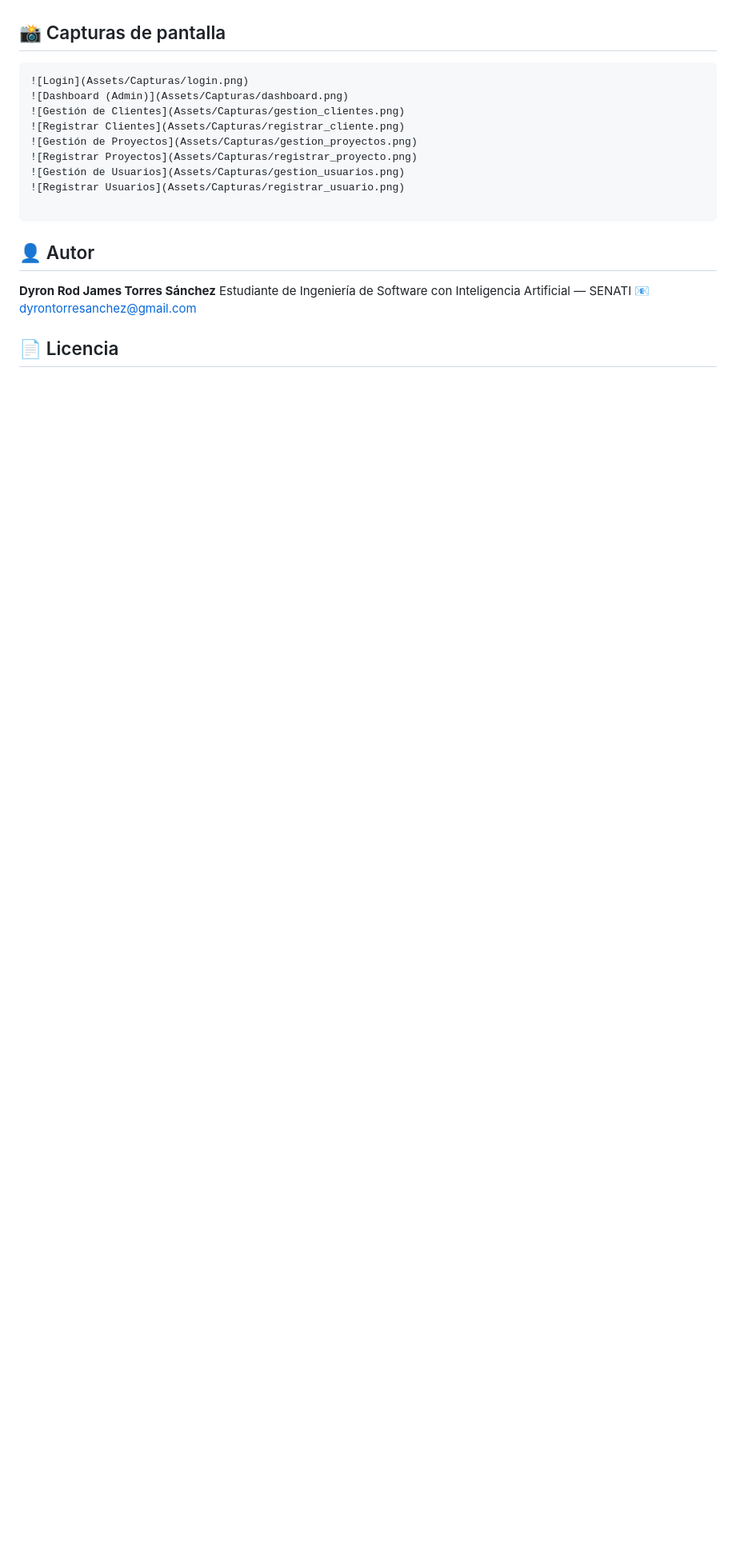
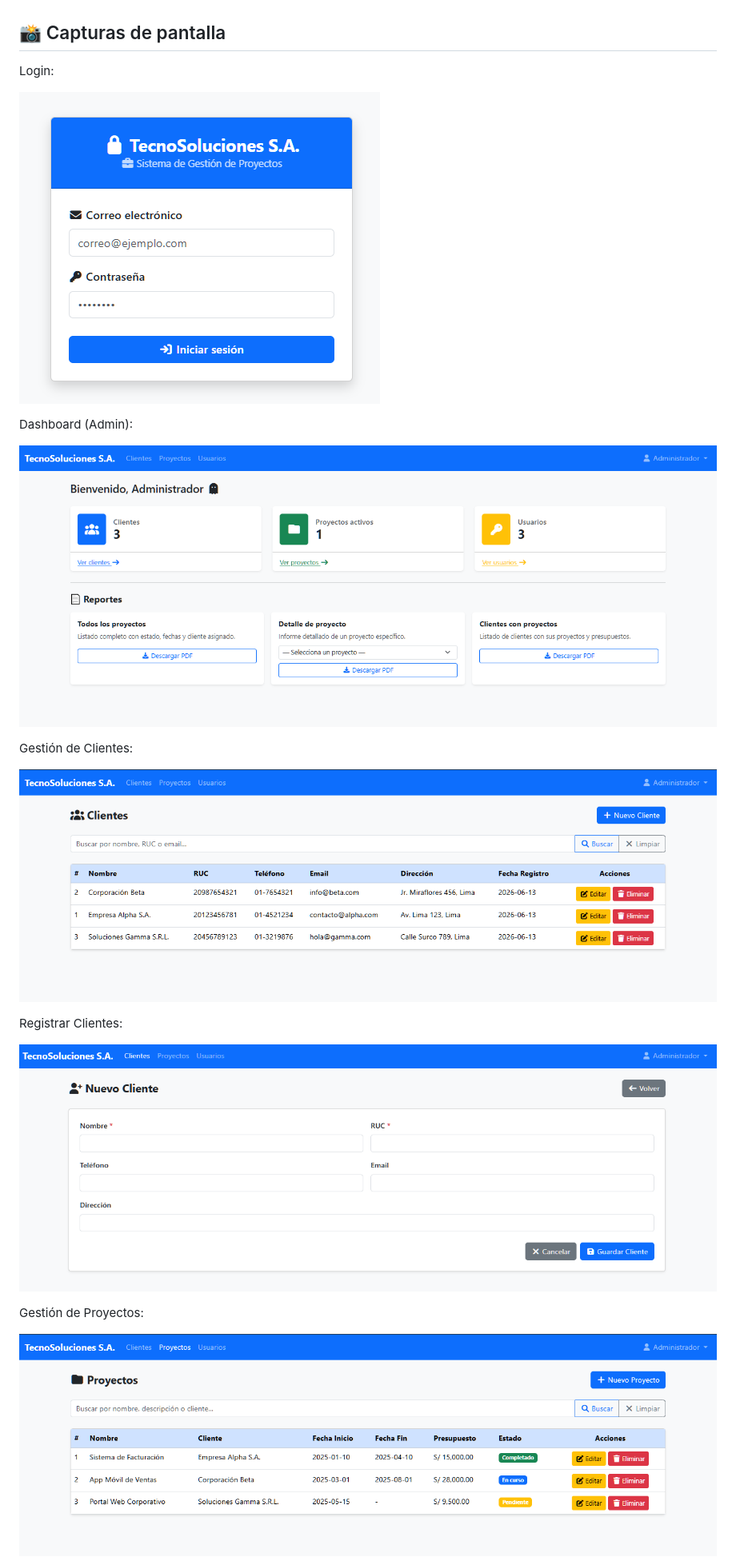
Before and after one commit to Dyronnt/TecnoSolucionesWEB, a Markdown page: README.md, the part around one of its changes. Shown at 80% size. GitHub-like rendering; blank space fills up the shorter version.

Commit message:
Update README with application screenshots

````diff
--- a/README.md
+++ b/README.md
@@ -128,9 +128,22 @@ Tablas principales (`TecnoSoluciones_DB.sql`):
 ## 📸 Capturas de pantalla
 
 
-```
+Login:
+
 ![Login](Assets/Capturas/login.png)
+
+Dashboard (Admin):
+
 ![Dashboard (Admin)](Assets/Capturas/dashboard.png)
+
+Gestión de Clientes:
+
 ![Gestión de Clientes](Assets/Capturas/gestion_clientes.png)
+
+Registrar Clientes:
+
 ![Registrar Clientes](Assets/Capturas/registrar_cliente.png)
+
+Gestión de Proyectos:
+
 ![Gestión de Proyectos](Assets/Capturas/gestion_proyectos.png)
````
Also changed, not shown: other parts of README.md (+9 -1 lines).
